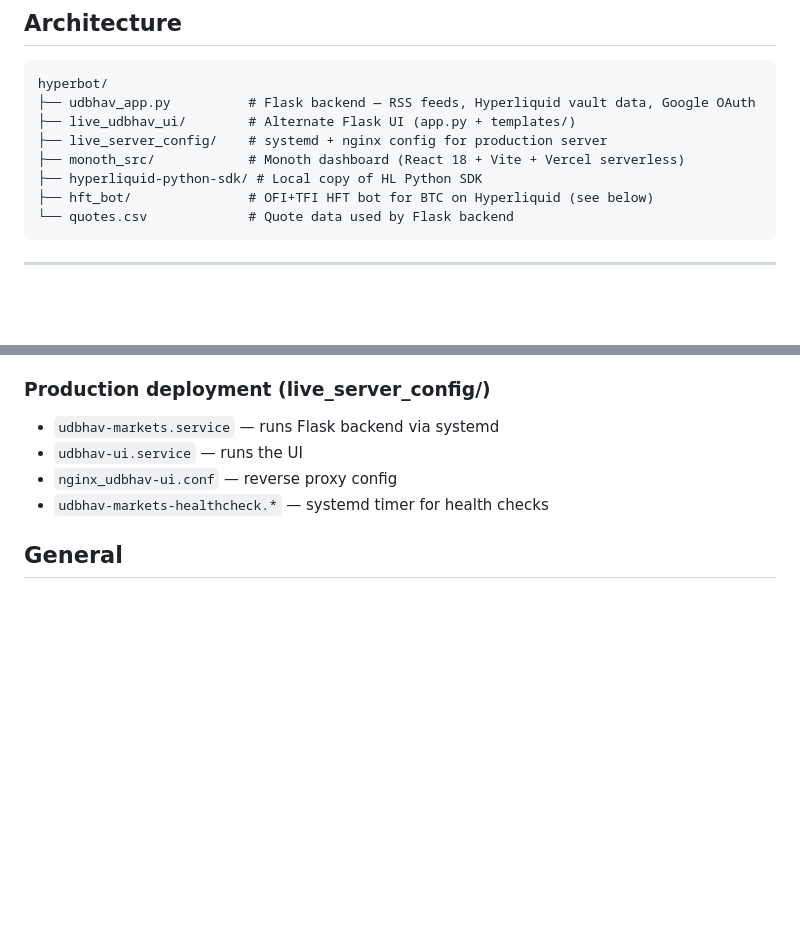
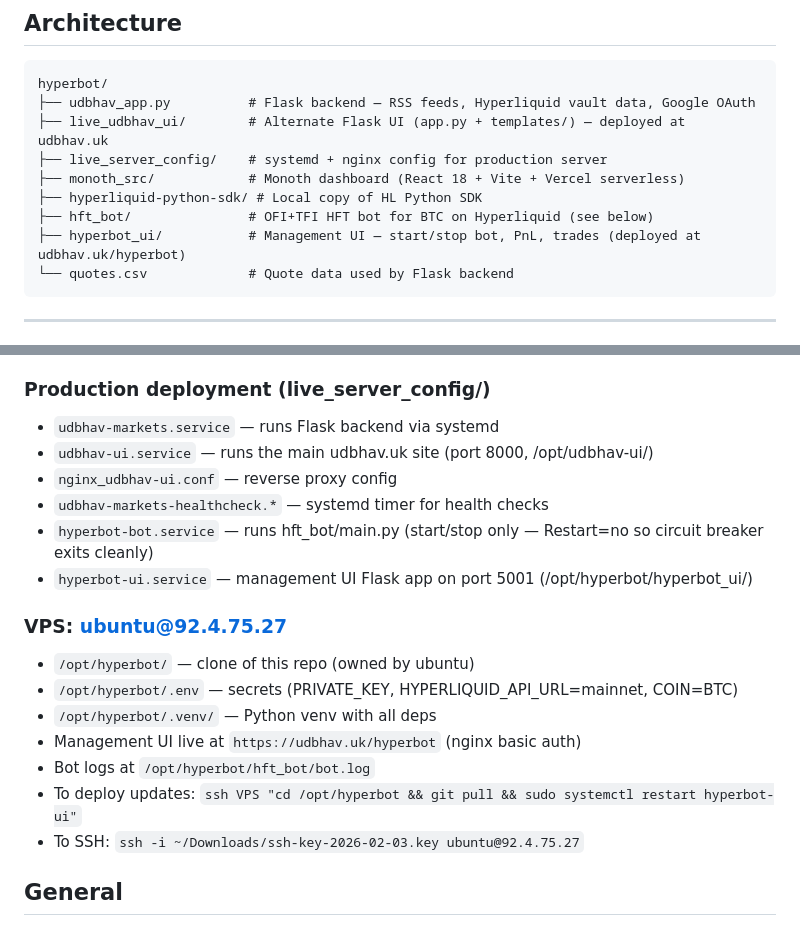
Before and after one commit to udinry/hyperbot, a Markdown page: CLAUDE.md, 2 parts joined by grey strips. Rendered like a GitHub page; blank space fills up the shorter version.

Commit message:
update CLAUDE.md: VPS deployment info for hyperbot_ui

````diff
--- a/CLAUDE.md
+++ b/CLAUDE.md
@@ -7,11 +7,12 @@ Finance tooling: a Flask news-aggregator backend, the **Monoth** real-time dashb
 ```
 hyperbot/
 ├── udbhav_app.py          # Flask backend — RSS feeds, Hyperliquid vault data, Google OAuth
-├── live_udbhav_ui/        # Alternate Flask UI (app.py + templates/)
+├── live_udbhav_ui/        # Alternate Flask UI (app.py + templates/) — deployed at udbhav.uk
 ├── live_server_config/    # systemd + nginx config for production server
 ├── monoth_src/            # Monoth dashboard (React 18 + Vite + Vercel serverless)
 ├── hyperliquid-python-sdk/ # Local copy of HL Python SDK
 ├── hft_bot/               # OFI+TFI HFT bot for BTC on Hyperliquid (see below)
+├── hyperbot_ui/           # Management UI — start/stop bot, PnL, trades (deployed at udbhav.uk/hyperbot)
 └── quotes.csv             # Quote data used by Flask backend
 ```
 
@@ -219,9 +220,20 @@ npm run build
 
 ### Production deployment (live_server_config/)
 - `udbhav-markets.service` — runs Flask backend via systemd
-- `udbhav-ui.service` — runs the UI
+- `udbhav-ui.service` — runs the main udbhav.uk site (port 8000, /opt/udbhav-ui/)
 - `nginx_udbhav-ui.conf` — reverse proxy config
 - `udbhav-markets-healthcheck.*` — systemd timer for health checks
+- `hyperbot-bot.service` — runs hft_bot/main.py (start/stop only — Restart=no so circuit breaker exits cleanly)
+- `hyperbot-ui.service` — management UI Flask app on port 5001 (/opt/hyperbot/hyperbot_ui/)
+
+### VPS: ubuntu@92.4.75.27
+- `/opt/hyperbot/` — clone of this repo (owned by ubuntu)
+- `/opt/hyperbot/.env` — secrets (PRIVATE_KEY, HYPERLIQUID_API_URL=mainnet, COIN=BTC)
+- `/opt/hyperbot/.venv/` — Python venv with all deps
+- Management UI live at `https://udbhav.uk/hyperbot` (nginx basic auth)
+- Bot logs at `/opt/hyperbot/hft_bot/bot.log`
+- To deploy updates: `ssh VPS "cd /opt/hyperbot && git pull && sudo systemctl restart hyperbot-ui"`
+- To SSH: `ssh -i ~/Downloads/ssh-key-2026-02-03.key ubuntu@92.4.75.27`
 
 ## General
 - Avoid OpenAI SDK imports; this project does not use the OpenAI API
````
